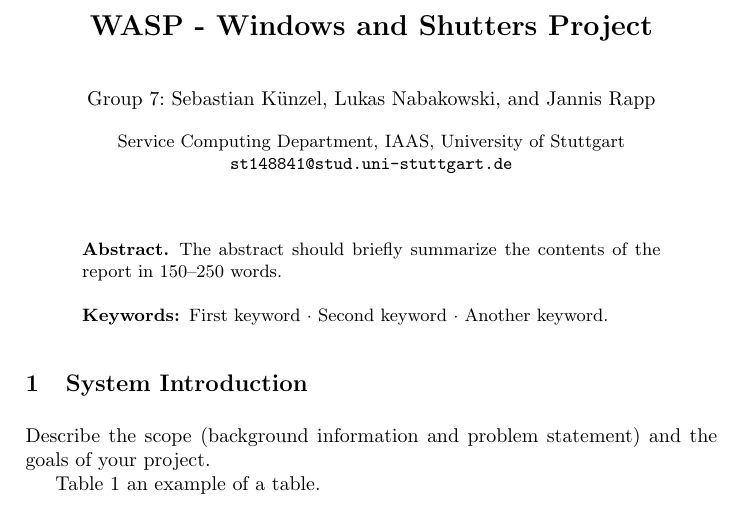
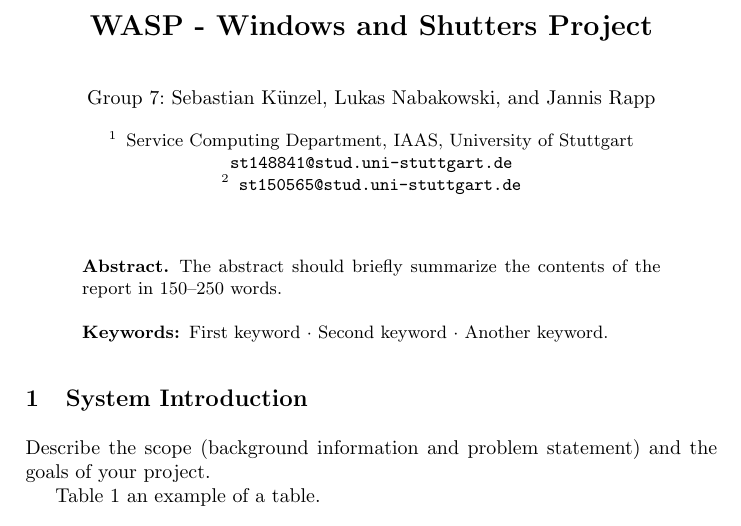
Before and after one commit to nabakolu/iot, a LaTeX paper (report/report.tex): part of page 1 of 3, cut so that both start at the same text. Compiled offline with pdfLaTeX.

Commit message:
Added email Lukas Nabakowski

```diff
--- a/report/report.tex
+++ b/report/report.tex
@@ -15,7 +15,8 @@ Lukas Nabakowski \and
 Jannis Rapp}
 
 \institute{Service Computing Department, IAAS, University of Stuttgart
-\email{st148841@stud.uni-stuttgart.de}}
+\email{st148841@stud.uni-stuttgart.de} \and
+\email{st150565@stud.uni-stuttgart.de}}
 %
 \maketitle              % typeset the header of the contribution
 %
```
Also changed, not shown: report/report.pdf, 1 other file.
